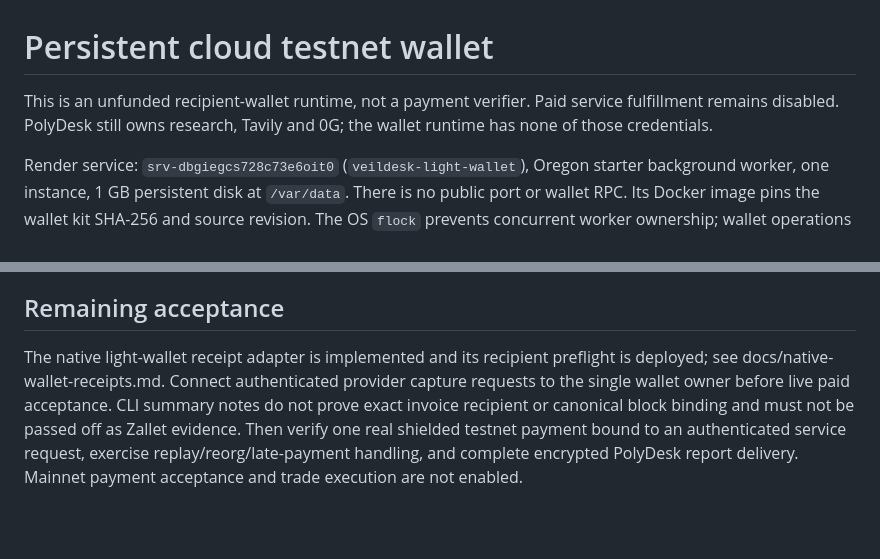
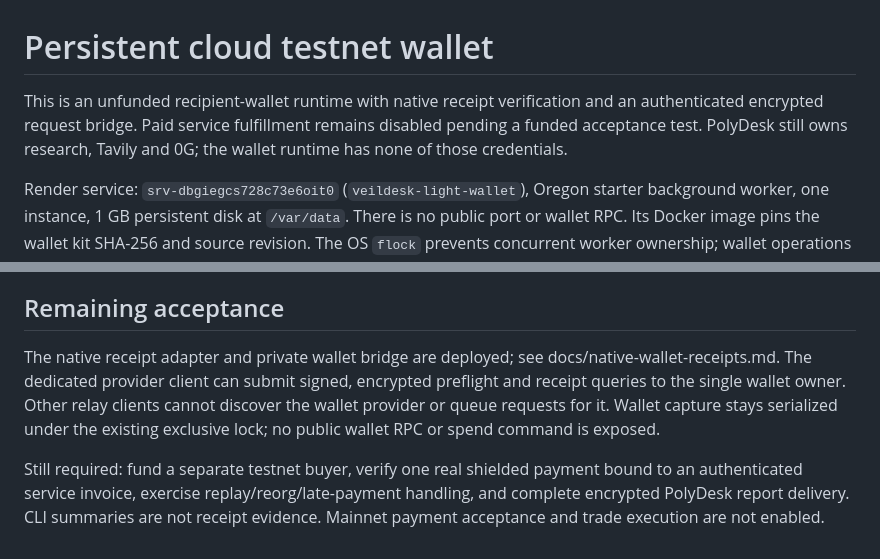
Before and after one commit to Cyano88/veildesk, a Markdown page: docs/cloud-wallet-runtime.md, 2 parts joined by grey strips. Rendered like a GitHub page; blank space fills up the shorter version.

```diff
--- a/docs/cloud-wallet-runtime.md
+++ b/docs/cloud-wallet-runtime.md
@@ -1,6 +1,6 @@
 # Persistent cloud testnet wallet
 
-This is an unfunded recipient-wallet runtime, not a payment verifier. Paid service fulfillment remains disabled. PolyDesk still owns research, Tavily and 0G; the wallet runtime has none of those credentials.
+This is an unfunded recipient-wallet runtime with native receipt verification and an authenticated encrypted request bridge. Paid service fulfillment remains disabled pending a funded acceptance test. PolyDesk still owns research, Tavily and 0G; the wallet runtime has none of those credentials.
 
 Render service: `srv-dbgiegcs728c73e6oit0` (`veildesk-light-wallet`), Oregon starter background worker, one instance, 1 GB persistent disk at `/var/data`. There is no public port or wallet RPC. Its Docker image pins the wallet kit SHA-256 and source revision. The OS `flock` prevents concurrent worker ownership; wallet operations are serialized and expose only fixed info, sync, height and address commands. There is no spend command in the wrapper.
 
@@ -22,4 +22,6 @@ Operator files are under the ignored `private/render-live-20261027` directory. P
 
 ## Remaining acceptance
 
-The native light-wallet receipt adapter is implemented and its recipient preflight is deployed; see docs/native-wallet-receipts.md. Connect authenticated provider capture requests to the single wallet owner before live paid acceptance. CLI summary notes do not prove exact invoice recipient or canonical block binding and must not be passed off as Zallet evidence. Then verify one real shielded testnet payment bound to an authenticated service request, exercise replay/reorg/late-payment handling, and complete encrypted PolyDesk report delivery. Mainnet payment acceptance and trade execution are not enabled.
+The native receipt adapter and private wallet bridge are deployed; see docs/native-wallet-receipts.md. The dedicated provider client can submit signed, encrypted preflight and receipt queries to the single wallet owner. Other relay clients cannot discover the wallet provider or queue requests for it. Wallet capture stays serialized under the existing exclusive lock; no public wallet RPC or spend command is exposed.
+
+Still required: fund a separate testnet buyer, verify one real shielded payment bound to an authenticated service invoice, exercise replay/reorg/late-payment handling, and complete encrypted PolyDesk report delivery. CLI summaries are not receipt evidence. Mainnet payment acceptance and trade execution are not enabled.
```
Also changed, not shown: docs/native-wallet-receipts.md (+8 -2 lines).
